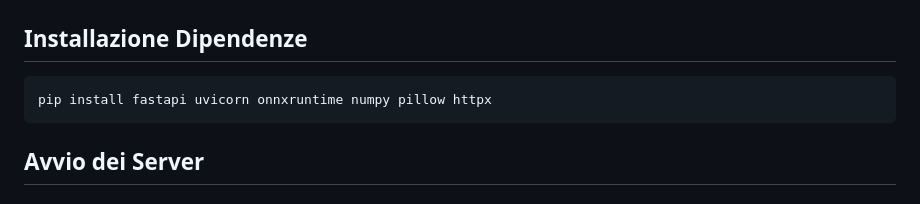
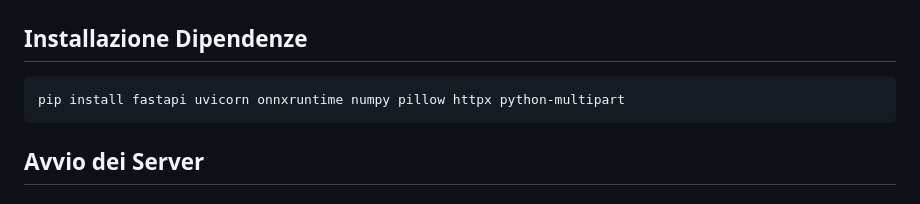
Before and after one commit to defintNull/Guessrealm, a Markdown page: PythonServer/README.md, the part around the change. Rendered like a GitHub page.

Commit message:
aggiunta multipart

````diff
--- a/PythonServer/README.md
+++ b/PythonServer/README.md
@@ -13,7 +13,7 @@
 ## Installazione Dipendenze
 
 ```bash
-pip install fastapi uvicorn onnxruntime numpy pillow httpx
+pip install fastapi uvicorn onnxruntime numpy pillow httpx python-multipart
 ```
 
 ## Avvio dei Server
````
